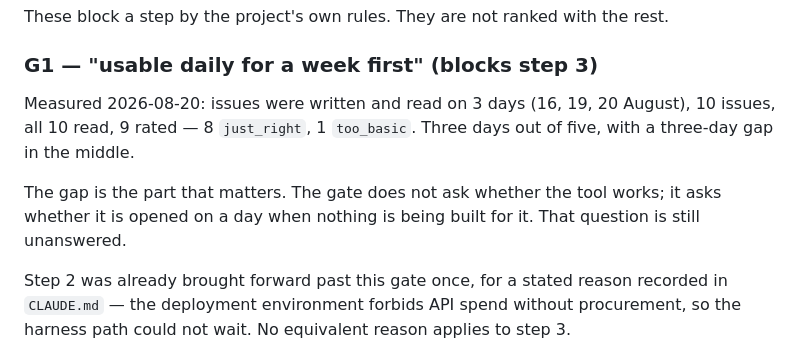
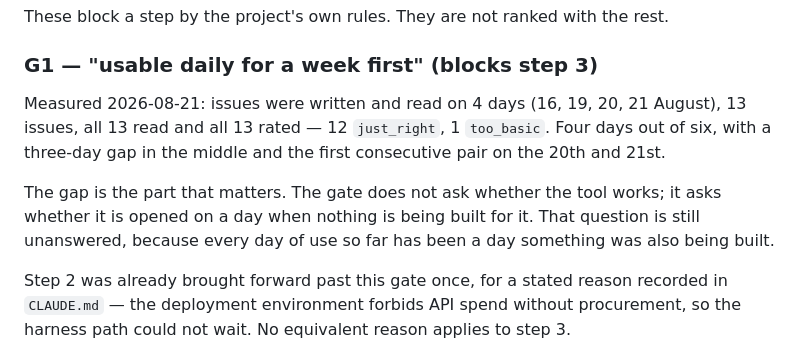
Before and after one commit to Snorn/halflife, a Markdown page: BACKLOG.md, the part around one of its changes. GitHub-like rendering.

```diff
--- a/BACKLOG.md
+++ b/BACKLOG.md
@@ -27,12 +27,13 @@ These block a step by the project's own rules. They are not ranked with the rest
 
 ### G1 — "usable daily for a week first" (blocks step 3)
 
-Measured 2026-08-20: issues were written and read on 3 days (16, 19, 20 August), 10 issues, all
-10 read, 9 rated — 8 `just_right`, 1 `too_basic`. Three days out of five, with a three-day gap in
-the middle.
+Measured 2026-08-21: issues were written and read on 4 days (16, 19, 20, 21 August), 13 issues,
+all 13 read and all 13 rated — 12 `just_right`, 1 `too_basic`. Four days out of six, with a
+three-day gap in the middle and the first consecutive pair on the 20th and 21st.
 
 The gap is the part that matters. The gate does not ask whether the tool works; it asks whether
-it is opened on a day when nothing is being built for it. That question is still unanswered.
+it is opened on a day when nothing is being built for it. That question is still unanswered,
+because every day of use so far has been a day something was also being built.
 
 Step 2 was already brought forward past this gate once, for a stated reason recorded in
 `CLAUDE.md` — the deployment environment forbids API spend without procurement, so the harness
```
Also changed, not shown: other parts of BACKLOG.md (+11 -34 lines).
